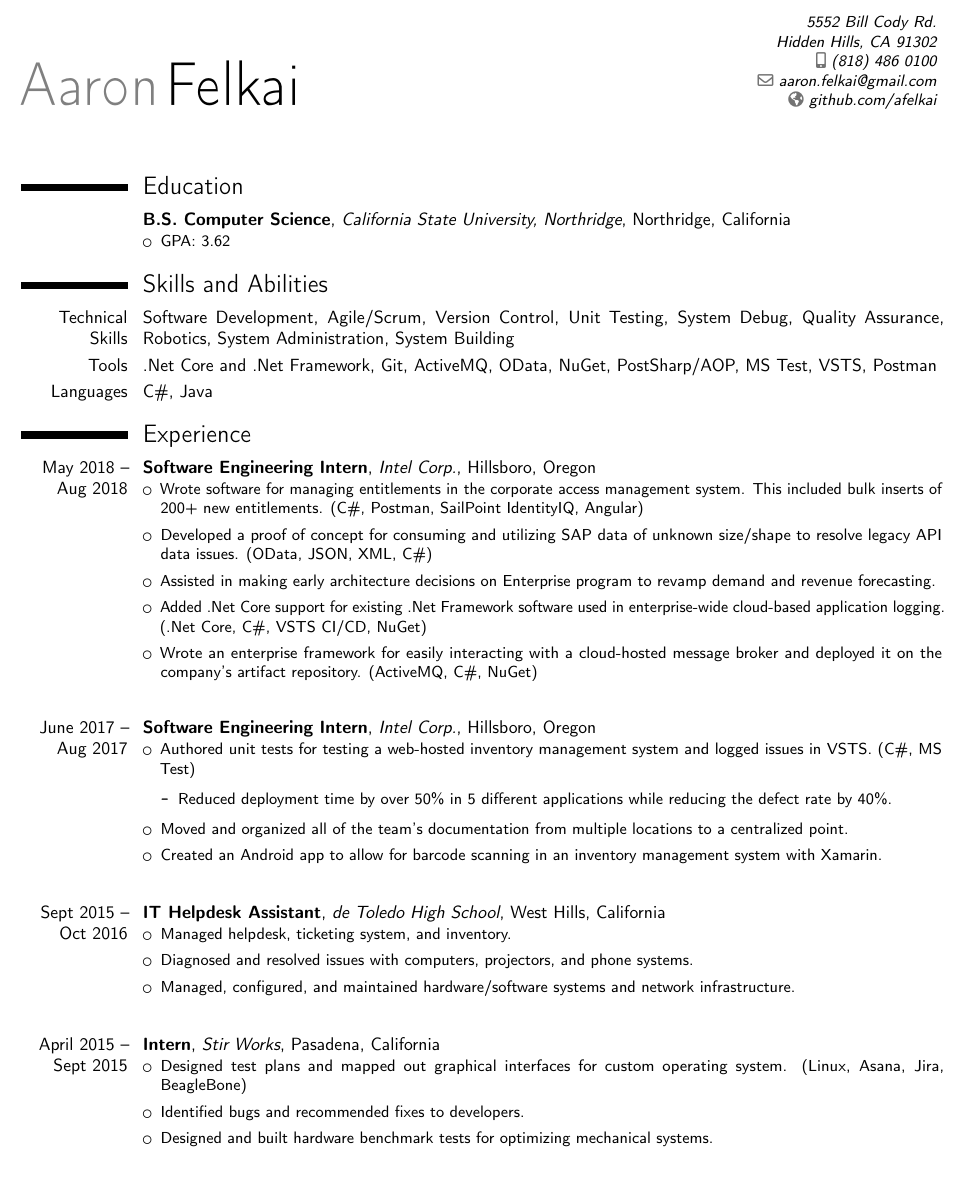
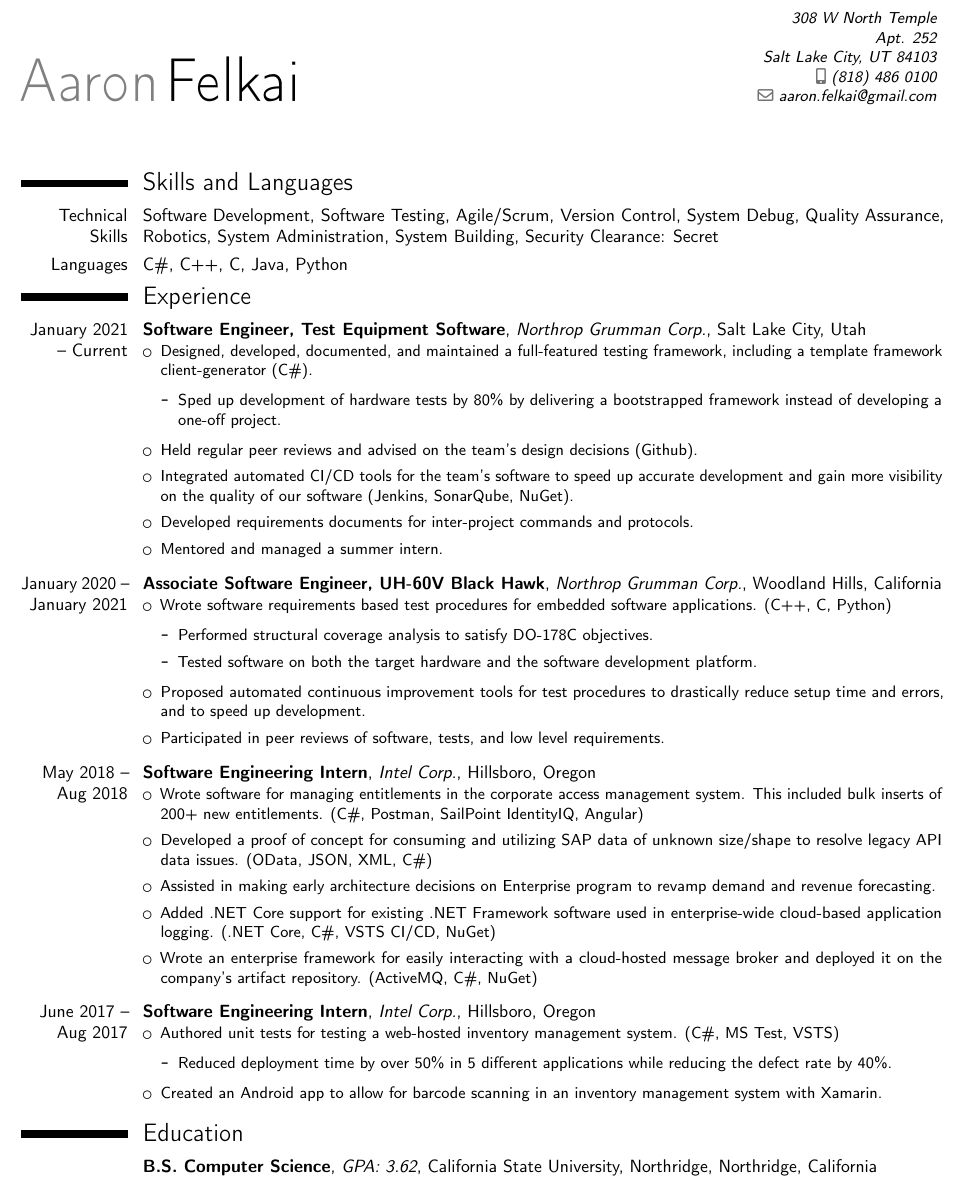
Before and after one commit to AFelkai/Resume, a LaTeX CV (Aaron Felkai Resume.tex): part of the page, cut at the place of the change. Compiled offline with pdfLaTeX.

Commit message:
11/02/2021 Update

```diff
--- a/Aaron Felkai Resume.tex
+++ b/Aaron Felkai Resume.tex
@@ -28,12 +28,12 @@
 \firstname{Aaron}
 \familyname{Felkai}
 %\title{Resum� title}                          % optional, remove / comment the line if not wanted
-\address{5552 Bill Cody Rd.}{Hidden Hills, CA 91302}    % optional, remove / comment the line if not wanted
+\address{308 W North Temple}{Apt. 252}{Salt Lake City, UT 84103}    % optional, remove / comment the line if not wanted
 \mobile{(818)~486~0100}                     % optional, remove / comment the line if not wanted
 %\phone{+2~(345)~678~901}                      % optional, remove / comment the line if not wanted
 %\fax{+3~(456)~789~012}                        % optional, remove / comment the line if not wanted
 \email{aaron.felkai@gmail.com}                          % optional, remove / comment the line if not wanted
-\homepage{github.com/afelkai}                    % optional, remove / comment the line if not wanted
+%\homepage{github.com/afelkai}                    % optional, remove / comment the line if not wanted
 %\extrainfo{additional information}            % optional, remove / comment the line if not wanted
 %\photo[64pt][0.4pt]{picture}                  % optional, remove / comment the line if not wanted; '64pt' is the height the picture must be resized to, 0.4pt is the thickness of the frame around it (put it to 0pt for no frame) and 'picture' is the name of the picture file
 %\quote{Some quote}                            % optional, remove / comment the line if not wanted
@@ -61,60 +62,79 @@
 %\section{Objective}
 %\cventry{}{\textit{\textmd{A position}}}{}{}{}{}
 
-\section{Education}
-\cventry{}{B.S. Computer Science}{California State University, Northridge}{Northridge, California}{}
-{ {}
-\begin{itemize}
-    \item GPA: 3.62
-\end{itemize}}
-
-\section{Skills and Abilities}
-
-\cvitem{Technical Skills}{Software Development, Agile/Scrum, Version Control, Unit Testing, System Debug, Quality Assurance, Robotics, System Administration, System Building}
-\cvitem{Tools}{.Net Core and .Net Framework, Git, ActiveMQ, OData, NuGet, PostSharp/AOP, MS Test, VSTS, Postman}
-\cvitem{Languages}{C\#, Java}
+\section{Skills and Languages}
+\cvitem{Technical Skills}{Software Development, Software Testing, Agile/Scrum, Version Control, System Debug, Quality Assurance, Robotics, System Administration, System Building, Security Clearance: Secret}
+% \cvitem{Tools}{.NET Core and .NET Framework, Git, ActiveMQ, OData, NuGet, PostSharp/AOP, MS Test, VSTS, Postman}
+\cvitem{Languages}{C\#, C++, C, Java, Python}
+\vspace*{-3mm}
 
 \section{Experience}
 
-\cventry[2em]{May 2018 -- Aug 2018}{Software Engineering Intern}{Intel Corp.}{Hillsboro, Oregon}{}
+\cventry[.75em]{January 2021 -- Current}{Software Engineer, Test Equipment Software}{Northrop Grumman Corp.}{Salt Lake City, Utah}{}
+{ {}
+\begin{itemize}
+    \item Designed, developed, documented, and maintained a full-featured testing framework, including a template framework client-generator (C\#).
+    \begin{itemize}
+        \item Sped up development of hardware tests by 80\% by delivering a bootstrapped framework instead of developing a one-off project.
+    \end{itemize}
+    \item Held regular peer reviews and advised on the team's design decisions (Github).
+    \item Integrated automated CI/CD tools for the team's software to speed up accurate development and gain more visibility on the quality of our software (Jenkins, SonarQube, NuGet).
+    \item Developed requirements documents for inter-project commands and protocols.
+    \item Mentored and managed a summer intern.
+\end{itemize}}
+
+\cventry[.75em]{January 2020 -- January 2021}{Associate Software Engineer, UH-60V Black Hawk}{Northrop Grumman Corp.}{Woodland Hills, California}{}
+{ {}
+\begin{itemize}
+    \item Wrote software requirements based test procedures for embedded software applications. (C++, C, Python)
+    \begin{itemize}
+        \item Performed structural coverage analysis to satisfy DO-178C objectives.
+        \item Tested software on both the target hardware and the software development platform.
+    \end{itemize}
+    \item Proposed automated continuous improvement tools for test procedures to drastically reduce setup time and errors, and to speed up development.
+    \item Participated in peer reviews of software, tests, and low level requirements.
+\end{itemize}}
+
+\cventry[.75em]{May 2018 -- Aug 2018}{Software Engineering Intern}{Intel Corp.}{Hillsboro, Oregon}{}
 { {}
 \begin{itemize}
     \item Wrote software for managing entitlements in the corporate access management system. This included bulk inserts of 200+ new entitlements. (C\#, Postman, SailPoint IdentityIQ, Angular)
     \item Developed a proof of concept for consuming and utilizing SAP data of unknown size/shape to resolve legacy API data issues. (OData, JSON, XML, C\#)
     \item Assisted in making early architecture decisions on Enterprise program to revamp demand and revenue forecasting.
-    \item Added .Net Core support for existing .Net Framework software used in enterprise-wide cloud-based application logging. (.Net Core, C\#, VSTS CI/CD, NuGet)
+    \item Added .NET Core support for existing .NET Framework software used in enterprise-wide cloud-based application logging. (.NET Core, C\#, VSTS CI/CD, NuGet)
     \item Wrote an enterprise framework for easily interacting with a cloud-hosted message broker and deployed it on the company’s artifact repository. (ActiveMQ, C\#, NuGet)
 \end{itemize}}
 
-\cventry[2em]{June 2017 -- Aug 2017}{Software Engineering Intern}{Intel Corp.}{Hillsboro, Oregon}{}
+\cventry[.75em]{June 2017 -- Aug 2017}{Software Engineering Intern}{Intel Corp.}{Hillsboro, Oregon}{}
 { {}
 \begin{itemize}
-    \item Authored unit tests for testing a web-hosted inventory management system and logged issues in VSTS. (C\#, MS Test)
+    \item Authored unit tests for testing a web-hosted inventory management system. (C\#, MS Test, VSTS)
     \begin{itemize}
         \item Reduced deployment time by over 50\% in 5 different applications while reducing the defect rate by 40\%.
     \end{itemize}
-    \item Moved and organized all of the team’s documentation from multiple locations to a centralized point.
+    %\item Moved and organized all of the team’s documentation from multiple locations to a centralized point.
     \item Created an Android app to allow for barcode scanning in an inventory management system with Xamarin.
 \end{itemize}}
 
 
-\cventry[2em]{Sept 2015 -- Oct 2016}{IT Helpdesk Assistant}{de Toledo High School}{West Hills, California}{}
-{ {}
-\begin{itemize}
-  \item Managed helpdesk, ticketing system, and inventory.
-  \item Diagnosed and resolved issues with computers, projectors, and phone systems.
-  \item Managed, configured, and maintained hardware/software systems and network infrastructure.
-\end{itemize}
-}
+% \cventry[2em]{Sept 2015 -- Oct 2016}{IT Helpdesk Assistant}{de Toledo High School}{West Hills, California}{}
+% { {}
+% \begin{itemize}
+%   \item Managed helpdesk, ticketing system, and inventory.
+%   \item Diagnosed and resolved issues with computers, projectors, and phone systems.
+%   \item Managed, configured, and maintained hardware/software systems and network infrastructure.
+% \end{itemize}
+% }
 
-\cventry{April 2015 -- Sept 2015}{Intern}{Stir Works}{Pasadena, California}{}
-{ {}
-\begin{itemize}
-  \item Designed test plans and mapped out graphical interfaces for custom operating system.  (Linux, Asana, Jira, BeagleBone)
-  \item Identified bugs and recommended fixes to developers.
-  \item Designed and built hardware benchmark tests for optimizing mechanical systems.
-\end{itemize}
-}
+% \cventry{April 2015 -- Sept 2015}{Intern}{Stir Works}{Pasadena, California}{}
+% { {}
+% \begin{itemize}
+%   \item Designed test plans and mapped out graphical interfaces for custom operating system.  (Linux, Asana, Jira, BeagleBone)
+%   \item Identified bugs and recommended fixes to developers.
+%   \item Designed and built hardware benchmark tests for optimizing mechanical systems.
+% \end{itemize}
+% }
+\vspace*{-3mm}
 
 %\section{Master Thesis}
 %\cvitem{Title}{\emph{An Iterative Crosstalk Aware Timing Analyzer}}
@@ -178,4 +198,8 @@
 %\makeletterclosing
 
 %\clearpage\end{CJK*}                         % if you are typesetting your resume in Chinese using CJK; the \clearpage is required for fancyhdr to work correctly with CJK, though it kills the page numbering by making \lastpage undefined
+\section{Education}
+\cventry[2em]{}{B.S. Computer Science}{GPA: 3.62}{California State University, Northridge}{Northridge, California}{}
+{ {}
+}
 \end{document}
```
Also changed, not shown: Aaron Felkai Resume 11-02-2021.tex (deleted, +0 -205 lines), Aaron Felkai Resume 11-02-2021.pdf (deleted), Aaron Felkai Resume.pdf, Aaron Felkai Resume.tex (1 more changed lines).
